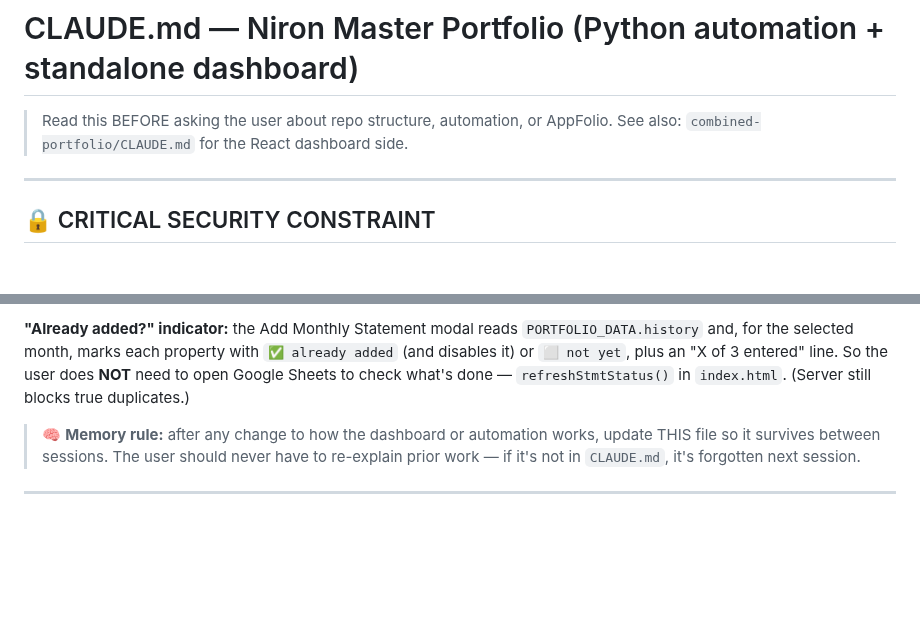
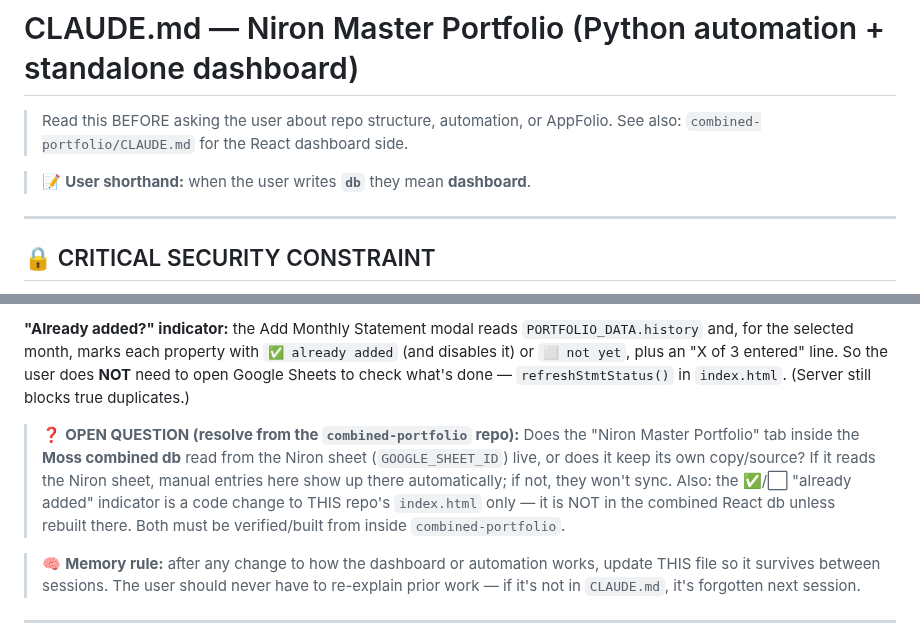
Before and after one commit to moscoron-collab/Niron-Master-Portfolio, a Markdown page: CLAUDE.md, 2 parts joined by grey strips. Drawn GitHub-style; blank space fills up the shorter version.

Commit message:
Add 'db' shorthand + open question on combined dashboard Niron tab data source
https://claude.ai/code/session_01FALwjqtPtaxiCkVkQtngD4

```diff
--- a/CLAUDE.md
+++ b/CLAUDE.md
@@ -2,6 +2,8 @@
 
 > Read this BEFORE asking the user about repo structure, automation, or AppFolio.
 > See also: `combined-portfolio/CLAUDE.md` for the React dashboard side.
+
+> 📝 **User shorthand:** when the user writes **`db`** they mean **dashboard**.
 
 ---
 
@@ -193,6 +195,14 @@ and are entered **manually each month** by the user through the dashboard:
 line. So the user does **NOT** need to open Google Sheets to check what's done —
 `refreshStmtStatus()` in `index.html`. (Server still blocks true duplicates.)
 
+> ❓ **OPEN QUESTION (resolve from the `combined-portfolio` repo):** Does the
+> "Niron Master Portfolio" tab inside the **Moss combined db** read from the Niron
+> sheet (`GOOGLE_SHEET_ID`) live, or does it keep its own copy/source? If it reads
+> the Niron sheet, manual entries here show up there automatically; if not, they
+> won't sync. Also: the ✅/⬜ "already added" indicator is a code change to THIS
+> repo's `index.html` only — it is NOT in the combined React db unless rebuilt
+> there. Both must be verified/built from inside `combined-portfolio`.
+
 > 🧠 **Memory rule:** after any change to how the dashboard or automation works,
 > update THIS file so it survives between sessions. The user should never have to
 > re-explain prior work — if it's not in `CLAUDE.md`, it's forgotten next session.
```
